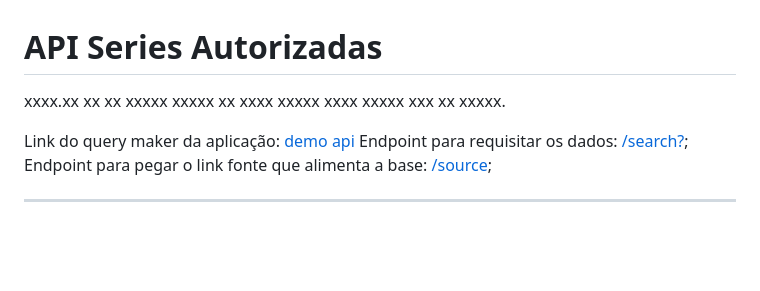
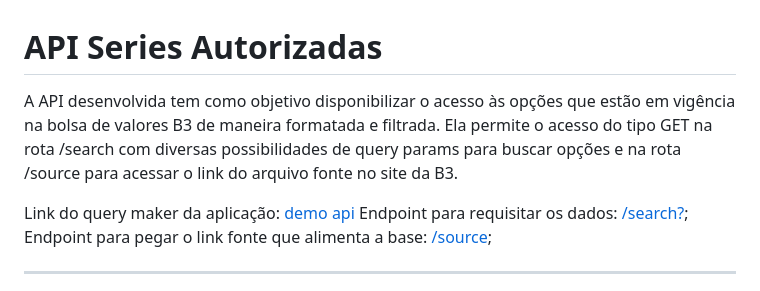
Before and after one commit to Megas-MDN/Api-Series-Autorizadas-B3, a Markdown page: README.md, the part around the change. Rendered like a GitHub page; blank space fills up the shorter version.

Commit message:
docs: :books: Readme.md update

```diff
--- a/README.md
+++ b/README.md
@@ -1,6 +1,6 @@
 # API Series Autorizadas
 
-xxxx.xx xx xx xxxxx xxxxx xx xxxx xxxxx xxxx xxxxx xxx xx xxxxx.
+A API desenvolvida tem como objetivo disponibilizar o acesso às opções que estão em vigência na bolsa de valores B3 de maneira formatada e filtrada. Ela permite o acesso do tipo GET na rota /search com diversas possibilidades de query params para buscar opções e na rota /source para acessar o link do arquivo fonte no site da B3.
 
 Link do query maker da aplicação: [demo api](https://api-series-autorizadas-b3.up.railway.app/)
 Endpoint para requisitar os dados: [/search?](https://api-series-autorizadas-b3.up.railway.app/search?);
```
